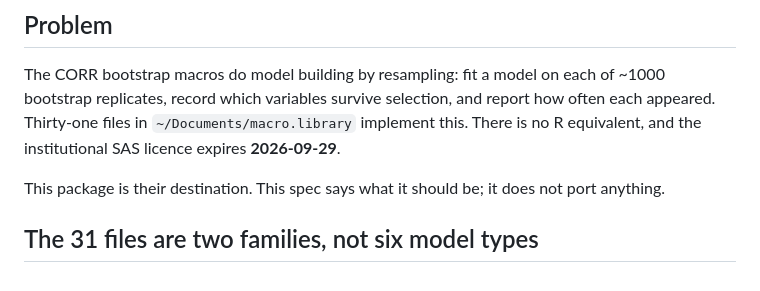
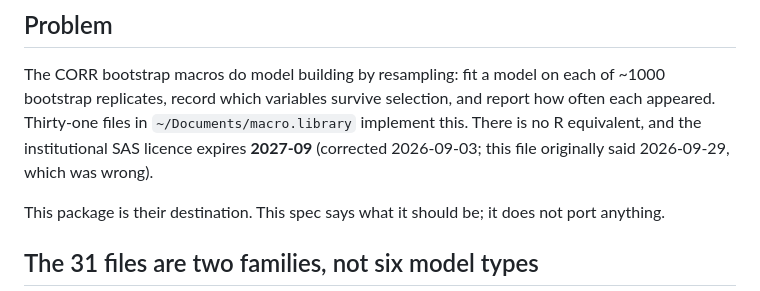
Before and after one commit to ehrlinger/hvtiRbootstrap, a Markdown page: docs/specs/2026-08-14-hvtirbootstrap-design.md, the part around the change. Rendered like a GitHub page.

```diff
--- a/docs/specs/2026-08-14-hvtirbootstrap-design.md
+++ b/docs/specs/2026-08-14-hvtirbootstrap-design.md
@@ -11,7 +11,8 @@ The CORR bootstrap macros do model building by resampling: fit a model on each
 of ~1000 bootstrap replicates, record which variables survive selection, and
 report how often each appeared. Thirty-one files in `~/Documents/macro.library`
 implement this. There is no R equivalent, and the institutional SAS licence
-expires **2026-09-29**.
+expires **2027-09** (corrected 2026-09-03; this file
+originally said 2026-09-29, which was wrong).
 
 This package is their destination. This spec says what it should be; it does not
 port anything.
```
Also changed, not shown: dev/specs/2026-09-02-bootstrap-branches-design.md (+2 -1 lines), docs/plans/2026-09-02-bootstrap-branch-split.md (+1 -1 lines).
